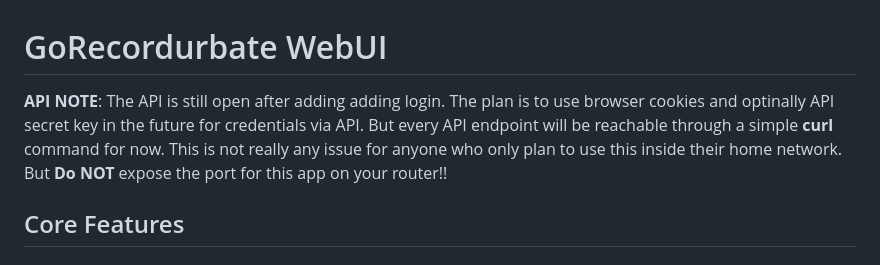
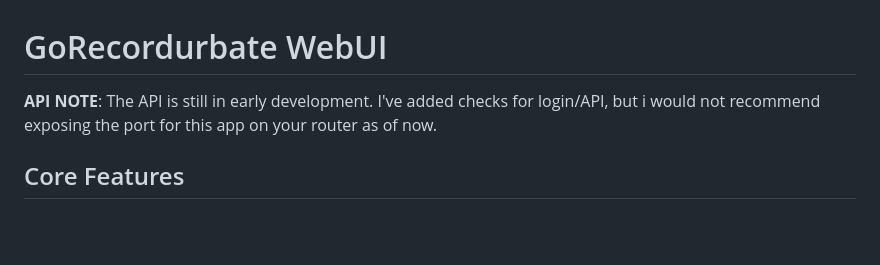
Before and after one commit to tekanoma/GoStreamRecord, a Markdown page: README.md, the part around the change. GitHub-like rendering; blank space fills up the shorter version.

```diff
--- a/README.md
+++ b/README.md
@@ -1,7 +1,6 @@
 # GoRecordurbate WebUI
 
-__API NOTE__: The API is still open after adding adding login. The plan is to use browser cookies and optinally API secret key in the future for credentials via API. But every API endpoint will be reachable through a simple __curl__ command for now. This is not really any issue for anyone who only plan to use this inside their home network. But __Do NOT__ expose the port for this app on your router!!
-
+__API NOTE__: The API is still in early development. I've added checks for login/API, but i would not recommend exposing the port for this app on your router as of now.
 ## Core Features
 ### Recorder:
 - Streamer status checks bypasses rate limits; recording rate limits still under testing.
```
